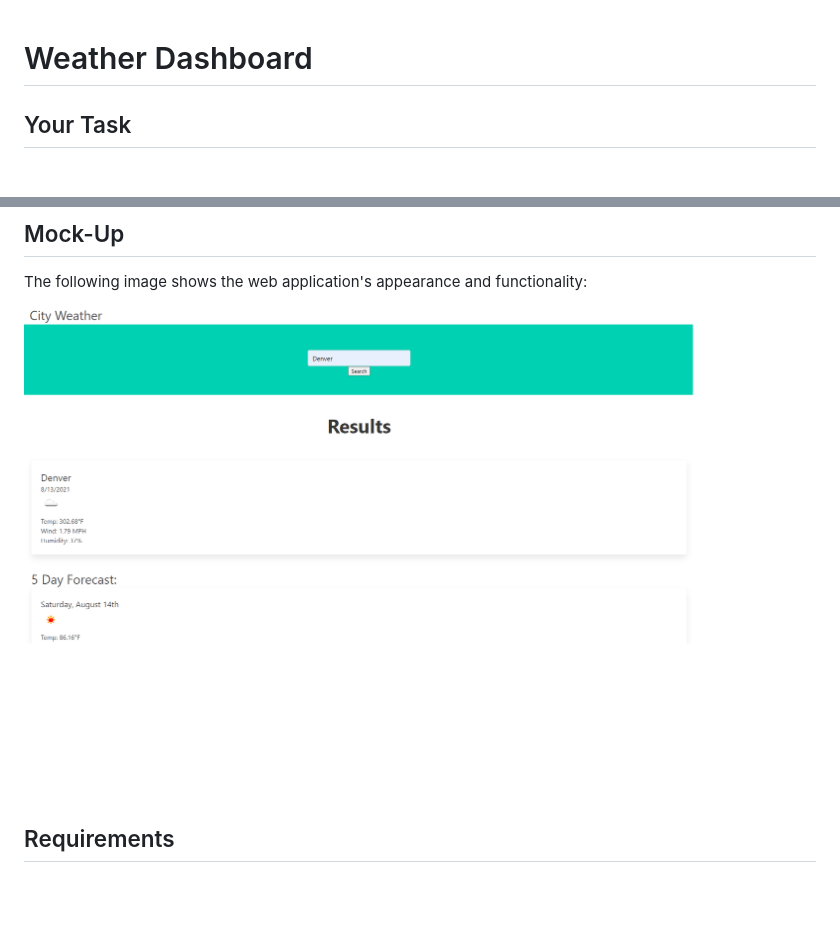
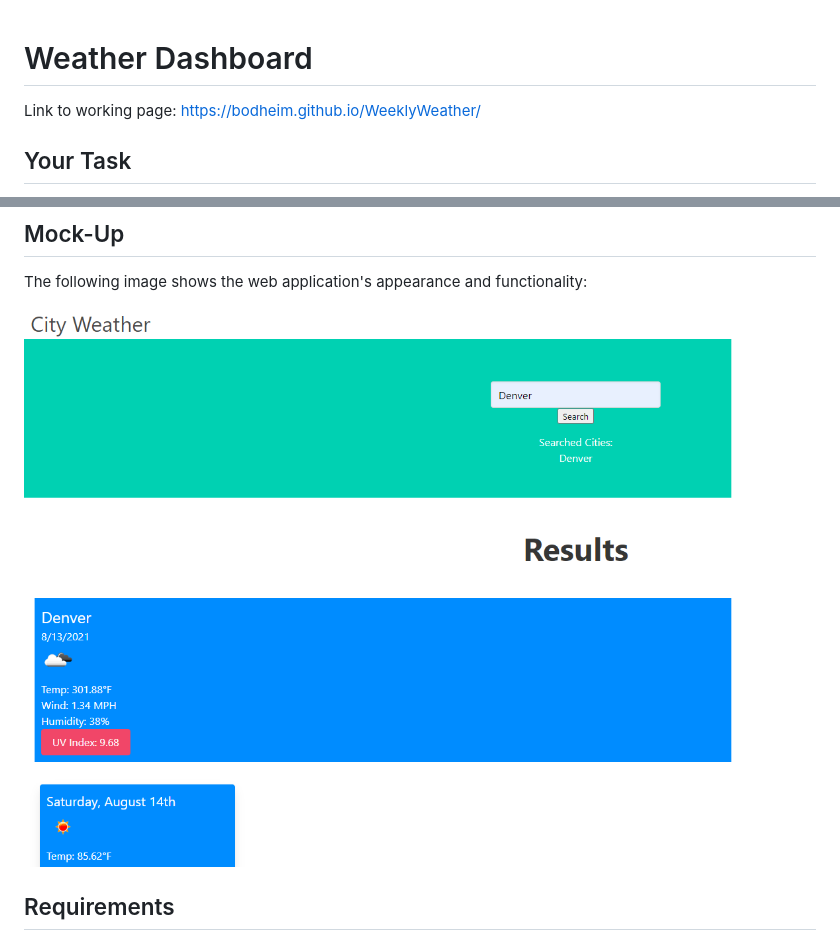
Before and after one commit to Bodheim/WeeklyWeather, a Markdown page: README.md, 2 parts joined by grey strips. Drawn GitHub-style; pictures changed too: Assets/06-server-side-apis-homework-demo.png; blank space fills up the shorter version.

```diff
--- a/README.md
+++ b/README.md
@@ -1,4 +1,6 @@
 # Weather Dashboard
+Link to working page: https://bodheim.github.io/WeeklyWeather/
+
 
 ## Your Task
 
```
